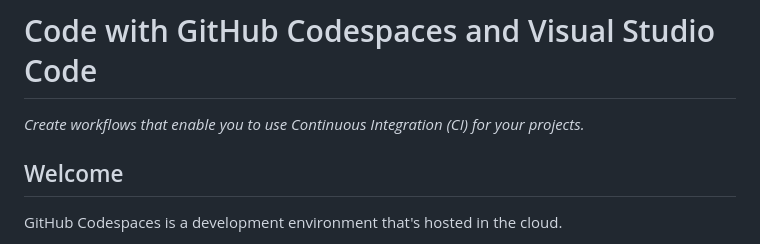
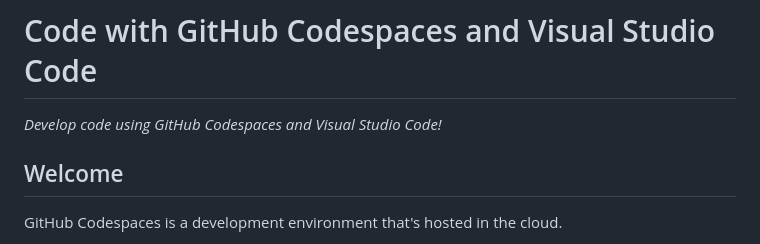
Before and after one commit to skills/code-with-codespaces, a Markdown page: README.md, the part around the change. Rendered like a GitHub page.

Commit message:
Correct the subtitle (#25)

```diff
--- a/README.md
+++ b/README.md
@@ -11,7 +11,7 @@
 
 # Code with GitHub Codespaces and Visual Studio Code
 
-_Create workflows that enable you to use Continuous Integration (CI) for your projects._
+_Develop code using GitHub Codespaces and Visual Studio Code!_
 
 </header>
 
```
